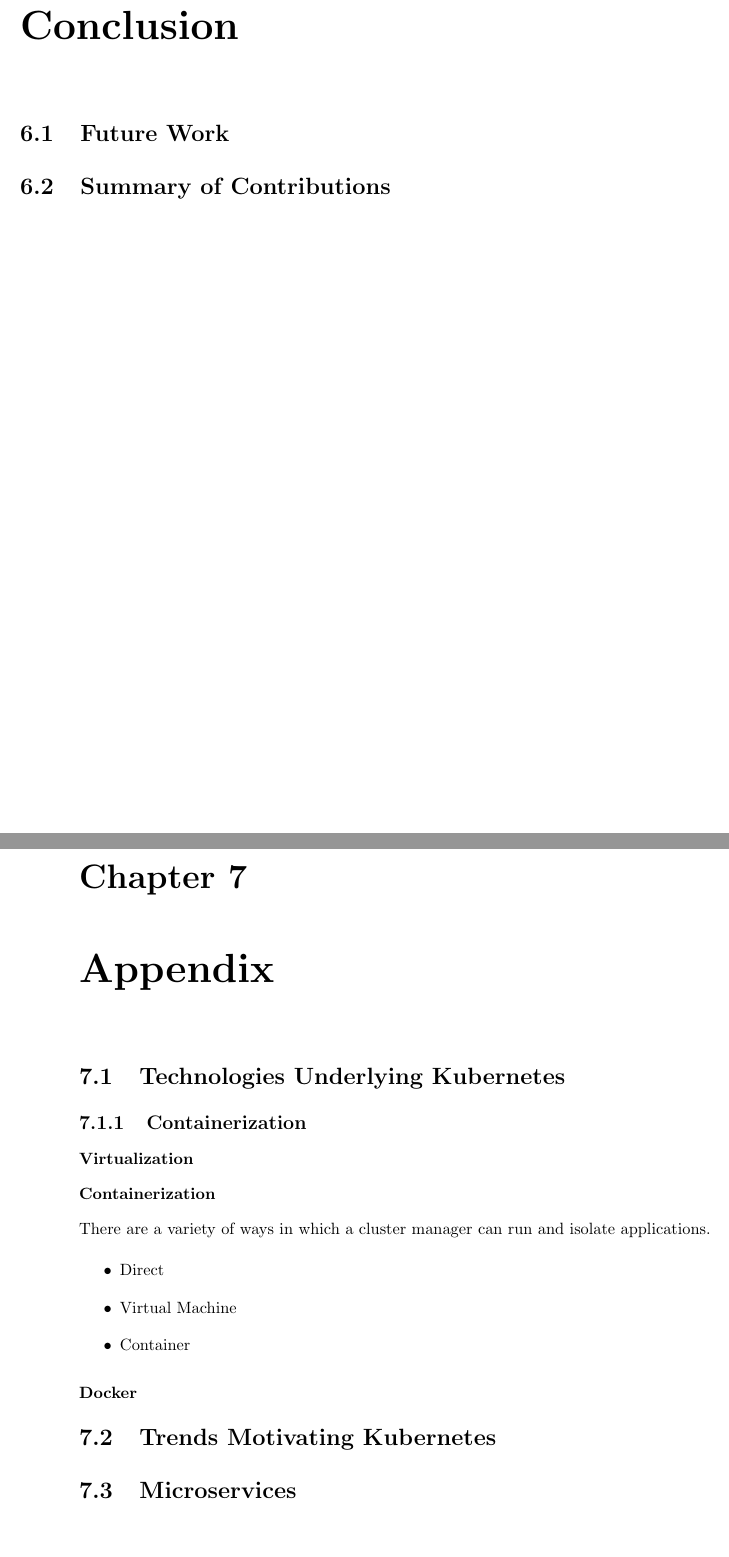
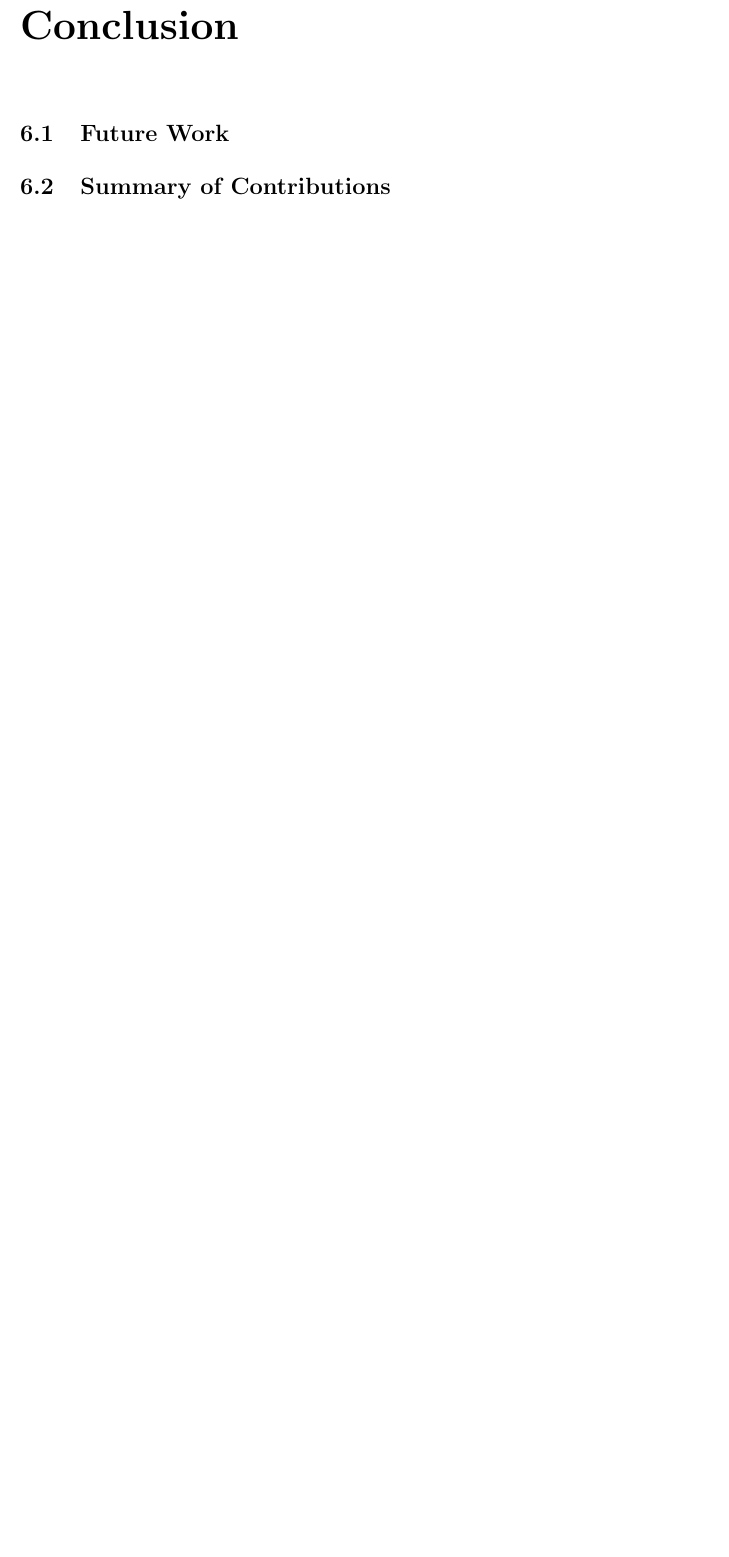
Before and after one commit to mattjmcnaughton/thesis, a LaTeX thesis (thesis/thesis.tex, which reads thesis/chapters/appendix.tex, thesis/chapters/appendix/technologies-underlying-kubernetes.tex, thesis/chapters/appendix/technologies-underlying-kubernetes/containerization.tex): two parts of pages 32 and 33 of 36 before the commit and part of page 32 of 35 after it, the two joined at a grey line, cut so that both start at the same text, the shorter picture padded with empty space. Compiled offline with pdfLaTeX.

Commit message:
Remove unneeded files
I originally planned to include a lot of information about
containerization and virtualization in the background section. However,
these concepts are actually fairly important, so I will discuss them in
the architecture section instead. As a result, the appendix is not
necessary.

Signed-off-by: Matt McNaughton <mattjmcnaughton@gmail.com>

```diff
--- a/thesis/chapters/appendix.tex
+++ /dev/null
@@ -1,7 +0,0 @@
-\section{Technologies Underlying Kubernetes}
-
-\input{chapters/appendix/technologies-underlying-kubernetes}
-
-\section{Trends Motivating Kubernetes}
-
-\input{chapters/appendix/trends-motivating-kubernetes}
--- a/thesis/chapters/appendix/technologies-underlying-kubernetes.tex
+++ /dev/null
@@ -1,3 +0,0 @@
-\subsection{Containerization}
-
-\input{chapters/appendix/technologies-underlying-kubernetes/containerization}
--- a/thesis/chapters/appendix/technologies-underlying-kubernetes/containerization.tex
+++ /dev/null
@@ -1,14 +0,0 @@
-\subsubsection{Virtualization}
-
-\subsubsection{Containerization}
-
-There are a variety of ways in which a cluster manager can run and isolate
-applications.
-
-\begin{itemize}
-  \item Direct
-  \item Virtual Machine
-  \item Container
-\end{itemize}
-
-\subsubsection{Docker}
--- a/thesis/chapters/appendix/trends-motivating-kubernetes.tex
+++ /dev/null
@@ -1,3 +0,0 @@
-\section{Microservices}
-
-\input{chapters/appendix/trends-motivating-kubernetes/microservices}
--- a/thesis/thesis.tex
+++ b/thesis/thesis.tex
@@ -32,10 +32,6 @@
 
 \input{chapters/conclusion}
 
-\chapter{Appendix}
-
-\input{chapters/appendix}
-
 %%%%%%%% References %%%%%%%%%%
 \bibliographystyle{acm}
 \bibliography{thesis}
```
Also changed, not shown: thesis/chapters/appendix/trends-motivating-kubernetes/microservices.tex (deleted), thesis/thesis.pdf, 1 other file.
